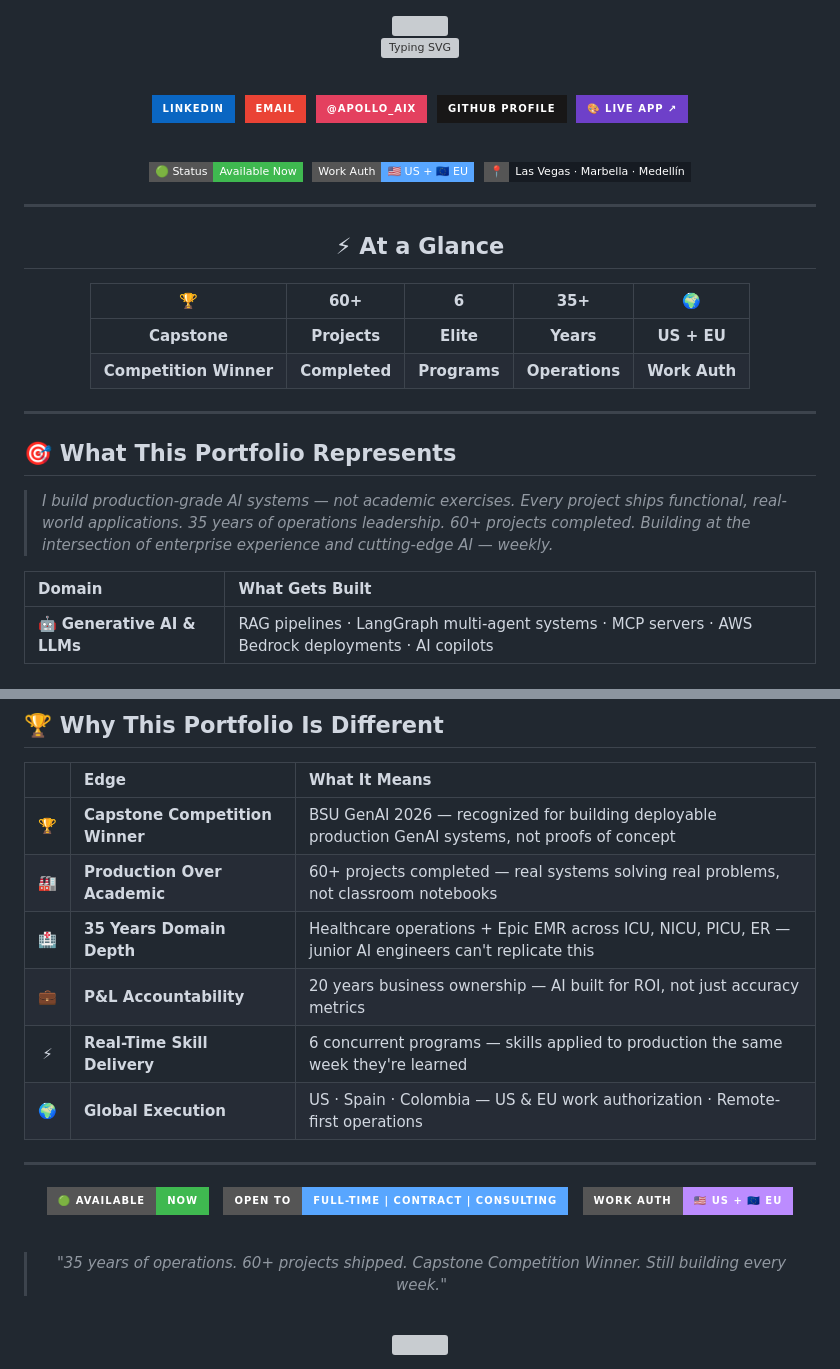
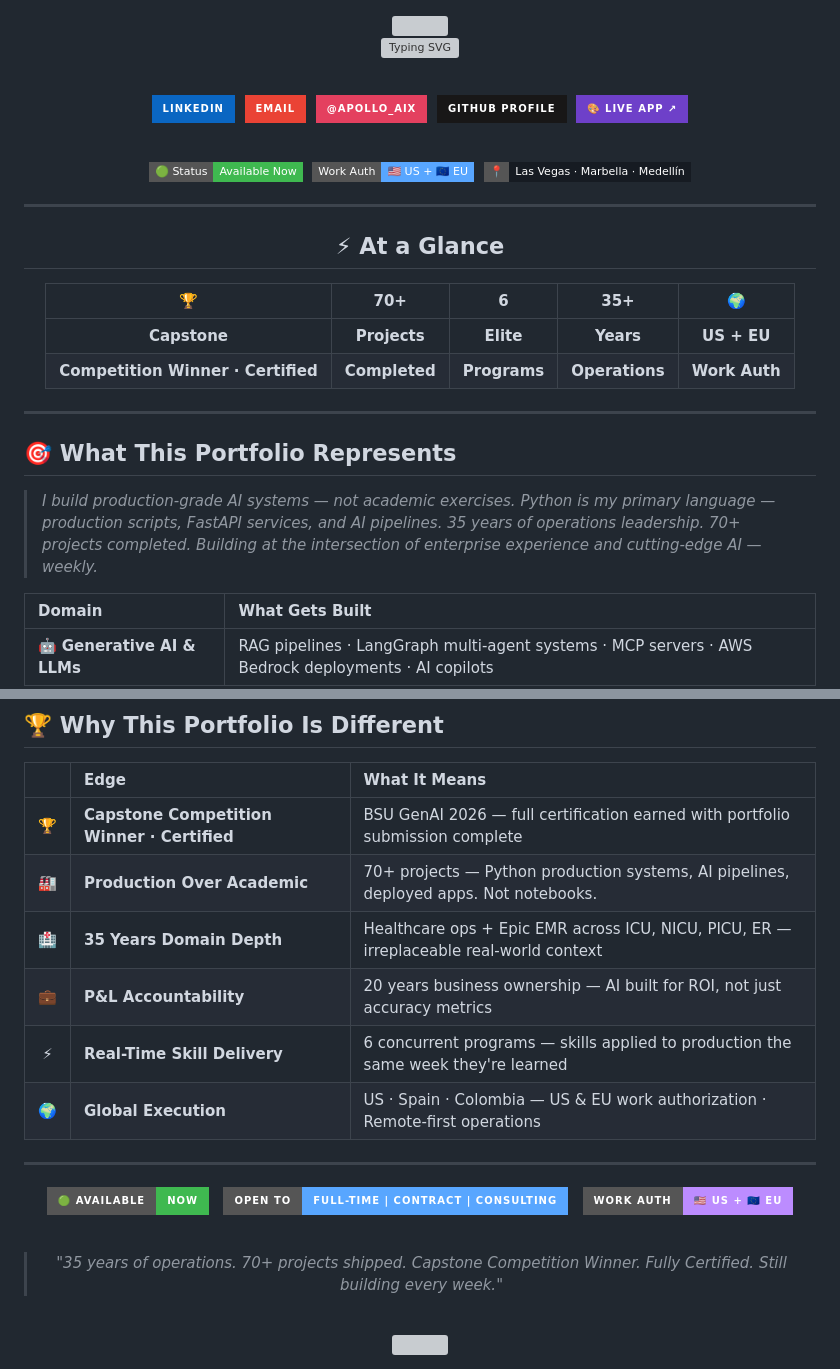
Before and after one commit to ASebastianAiX/APOLLO-Ai-PORTFOLIO, a Markdown page: README.md, 2 parts joined by grey strips. Drawn GitHub-style; badges without logos; grey boxes are pictures that could not be loaded.

```diff
--- a/README.md
+++ b/README.md
@@ -28,10 +28,10 @@
 
 ## ⚡ At a Glance
 
-| 🏆 | 60+ | 6 | 35+ | 🌍 |
+| 🏆 | 70+ | 6 | 35+ | 🌍 |
 |:---:|:---:|:---:|:---:|:---:|
 | **Capstone** | **Projects** | **Elite** | **Years** | **US + EU** |
-| **Competition Winner** | **Completed** | **Programs** | **Operations** | **Work Auth** |
+| **Competition Winner · Certified** | **Completed** | **Programs** | **Operations** | **Work Auth** |
 
 </div>
 
@@ -39,7 +39,7 @@
 
 ## 🎯 What This Portfolio Represents
 
-> *I build production-grade AI systems — not academic exercises. Every project ships functional, real-world applications. 35 years of operations leadership. 60+ projects completed. Building at the intersection of enterprise experience and cutting-edge AI — weekly.*
+> *I build production-grade AI systems — not academic exercises. Python is my primary language — production scripts, FastAPI services, and AI pipelines. 35 years of operations leadership. 70+ projects completed. Building at the intersection of enterprise experience and cutting-edge AI — weekly.*
 
 | Domain | What Gets Built |
 |:-------|:----------------|
@@ -191,9 +191,9 @@
 
 | &nbsp; | Edge | What It Means |
 |:------:|:-----|:--------------|
-| 🏆 | **Capstone Competition Winner** | BSU GenAI 2026 — recognized for building deployable production GenAI systems, not proofs of concept |
-| 🏭 | **Production Over Academic** | 60+ projects completed — real systems solving real problems, not classroom notebooks |
-| 🏥 | **35 Years Domain Depth** | Healthcare operations + Epic EMR across ICU, NICU, PICU, ER — junior AI engineers can't replicate this |
+| 🏆 | **Capstone Competition Winner · Certified** | BSU GenAI 2026 — full certification earned with portfolio submission complete |
+| 🏭 | **Production Over Academic** | 70+ projects — Python production systems, AI pipelines, deployed apps. Not notebooks. |
+| 🏥 | **35 Years Domain Depth** | Healthcare ops + Epic EMR across ICU, NICU, PICU, ER — irreplaceable real-world context |
 | 💼 | **P&L Accountability** | 20 years business ownership — AI built for ROI, not just accuracy metrics |
 | ⚡ | **Real-Time Skill Delivery** | 6 concurrent programs — skills applied to production the same week they're learned |
 | 🌍 | **Global Execution** | US · Spain · Colombia — US & EU work authorization · Remote-first operations |
@@ -210,7 +210,7 @@
 
 <br>
 
-> *"35 years of operations. 60+ projects shipped. Capstone Competition Winner. Still building every week."*
+> *"35 years of operations. 70+ projects shipped. Capstone Competition Winner. Fully Certified. Still building every week."*
 
 <br>
 
```
Also changed, not shown: other parts of README.md (+17 -17 lines).
